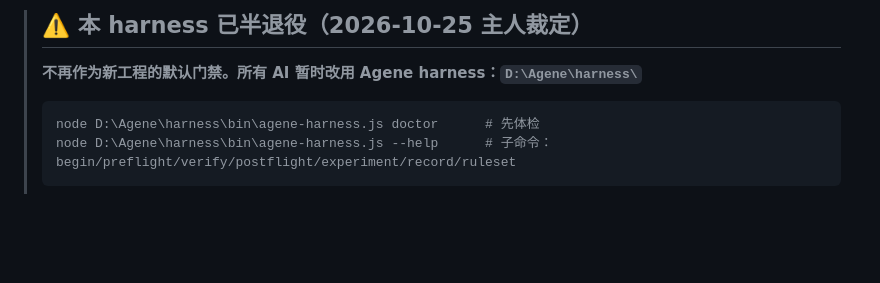
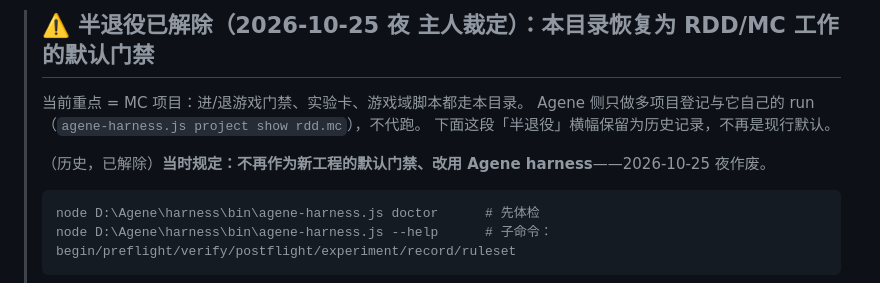
Before and after one commit to nuomi2422/rdd-harness, a Markdown page: README.md, the part around the change. GitHub-like rendering; blank space fills up the shorter version.

Commit message:
docs(readme): 半退役横幅降级为历史（2026-10-25 夜解除，本目录恢复为 RDD/MC 默认门禁）
与 workspace/AGENTS.md 第 −0.8 条同步；原裁定保留为历史记录。

````diff
--- a/README.md
+++ b/README.md
@@ -1,6 +1,10 @@
-> ## ⚠️ 本 harness 已半退役（2026-10-25 主人裁定）
+> ## ⚠️ 半退役已解除（2026-10-25 夜 主人裁定）：本目录恢复为 RDD/MC 工作的默认门禁
 >
-> **不再作为新工程的默认门禁。所有 AI 暂时改用 Agene harness：`D:\Agene\harness\`**
+> 当前重点 = MC 项目：进/退游戏门禁、实验卡、游戏域脚本都走本目录。
+> Agene 侧只做多项目登记与它自己的 run（`agene-harness.js project show rdd.mc`），不代跑。
+> 下面这段「半退役」横幅保留为历史记录，不再是现行默认。
+>
+> （历史，已解除）**当时规定：不再作为新工程的默认门禁、改用 Agene harness**——2026-10-25 夜作废。
 >
 > ```powershell
 > node D:\Agene\harness\bin\agene-harness.js doctor      # 先体检
````
